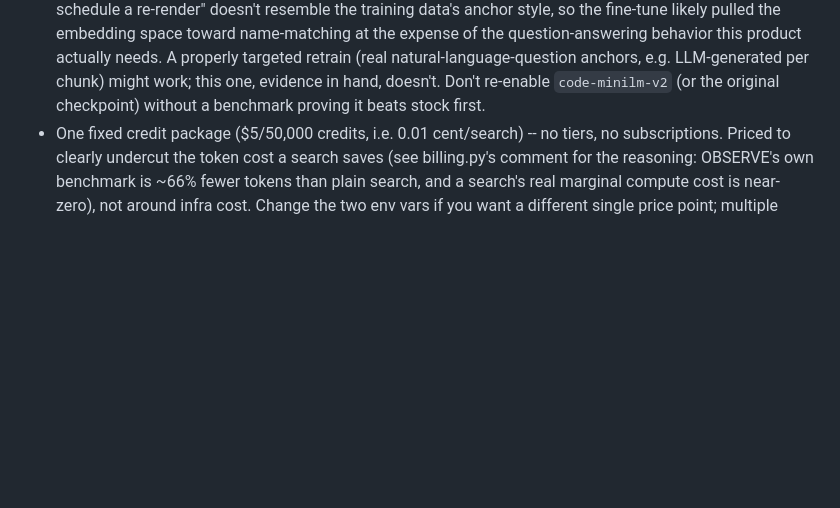
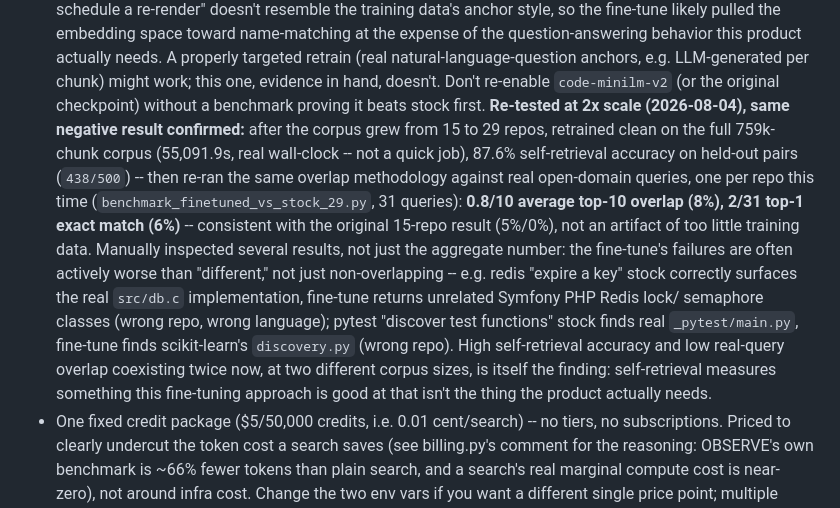
Before and after one commit to tritsystem/observe-api, a Markdown page: README.md, the part around the change. Drawn GitHub-style; blank space fills up the shorter version.

Commit message:
docs: re-tested fine-tuning at 2x corpus scale, same negative result confirmed
Re-ran the fine-tune-vs-stock question the launch conversation left open:
does the earlier 15-repo negative finding hold at the real 29-repo/759k-
chunk deployment scale? Retrained clean (55,091.9s, 87.6% self-retrieval
accuracy), re-benchmarked with 31 real open-domain queries (one per
repo): 8% top-10 overlap, 6% top-1 match with stock -- consistent with
the original 5%/0% result, not an artifact of too little data. Several
manually-inspected cases show the fine-tune actively regressing to
wrong-repo/wrong-language results (redis's real db.c -> unrelated
Symfony PHP classes; pytest's real internals -> sklearn's discovery.py),
not just failing to match stock. Confirms: don't ship this fine-tune.

```diff
--- a/README.md
+++ b/README.md
@@ -271,6 +271,26 @@ persists, and correctly rule it out instead of citing it as the cause.
   LLM-generated per chunk) might work; this one, evidence in hand,
   doesn't. Don't re-enable `code-minilm-v2` (or the original checkpoint)
   without a benchmark proving it beats stock first.
+  **Re-tested at 2x scale (2026-08-04), same negative result confirmed:**
+  after the corpus grew from 15 to 29 repos, retrained clean on the full
+  759k-chunk corpus (55,091.9s, real wall-clock -- not a quick job),
+  87.6% self-retrieval accuracy on held-out pairs (`438/500`) -- then
+  re-ran the same overlap methodology against real open-domain queries,
+  one per repo this time (`benchmark_finetuned_vs_stock_29.py`, 31
+  queries): **0.8/10 average top-10 overlap (8%), 2/31 top-1 exact match
+  (6%)** -- consistent with the original 15-repo result (5%/0%), not an
+  artifact of too little training data. Manually inspected several
+  results, not just the aggregate number: the fine-tune's failures are
+  often actively worse than "different," not just non-overlapping --
+  e.g. redis "expire a key" stock correctly surfaces the real `src/db.c`
+  implementation, fine-tune returns unrelated Symfony PHP Redis lock/
+  semaphore classes (wrong repo, wrong language); pytest "discover test
+  functions" stock finds real `_pytest/main.py`, fine-tune finds
+  scikit-learn's `discovery.py` (wrong repo). High self-retrieval
+  accuracy and low real-query overlap coexisting twice now, at two
+  different corpus sizes, is itself the finding: self-retrieval measures
+  something this fine-tuning approach is good at that isn't the thing
+  the product actually needs.
 - One fixed credit package ($5/50,000 credits, i.e. 0.01 cent/search) --
   no tiers, no subscriptions. Priced to clearly undercut the token cost a
   search saves (see billing.py's comment for the reasoning: OBSERVE's own
```
